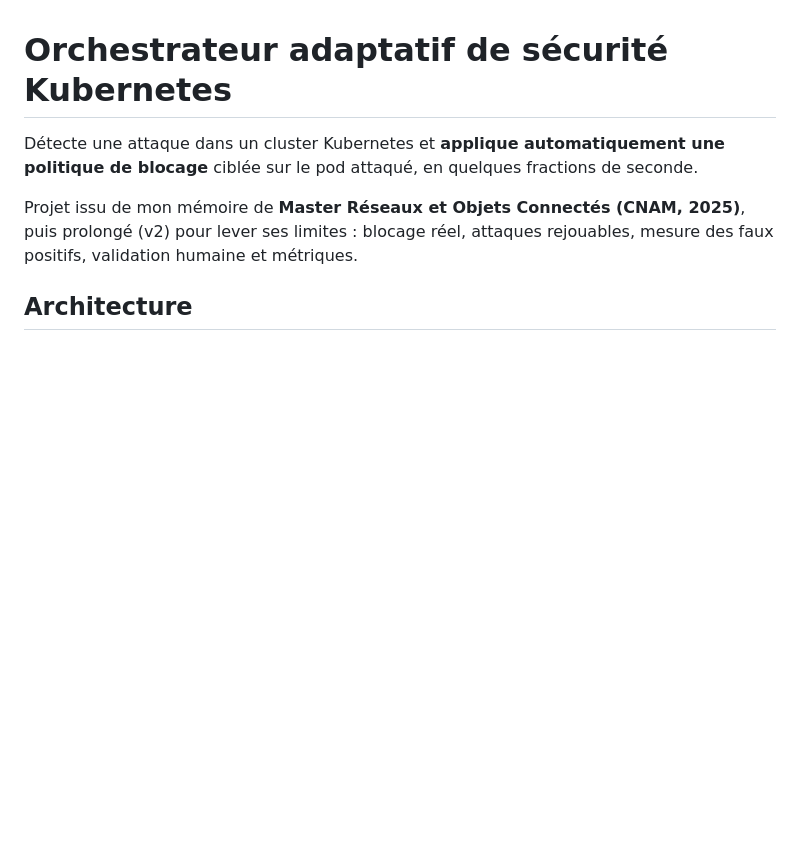
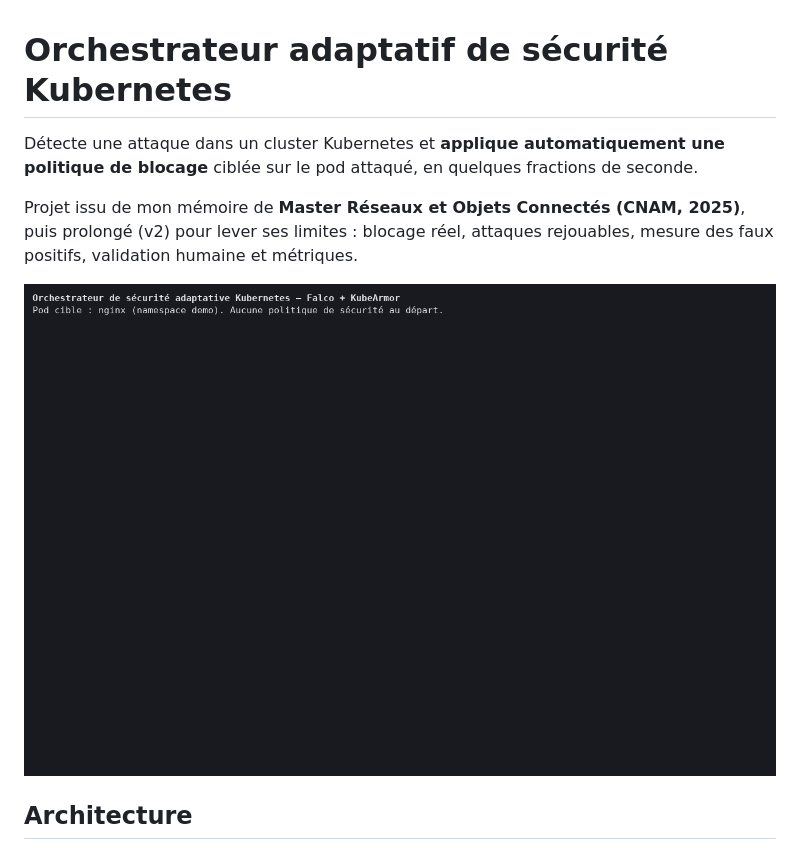
Before and after one commit to HayoubMouffok/k8s-adaptive-security-orchestrator, a Markdown page: README.md, the part around the change. GitHub-like rendering; pictures changed too: docs/img/demo.gif (added); blank space fills up the shorter version.

Commit message:
docs: démo animée en tête du README

```diff
--- a/README.md
+++ b/README.md
@@ -3,6 +3,8 @@
 Détecte une attaque dans un cluster Kubernetes et **applique automatiquement une politique de blocage** ciblée sur le pod attaqué, en quelques fractions de seconde.
 
 Projet issu de mon mémoire de **Master Réseaux et Objets Connectés (CNAM, 2025)**, puis prolongé (v2) pour lever ses limites : blocage réel, attaques rejouables, mesure des faux positifs, validation humaine et métriques.
+
+![Démo : attaque réussie, politique générée, attaque bloquée](docs/img/demo.gif)
 
 ## Architecture
 
```
